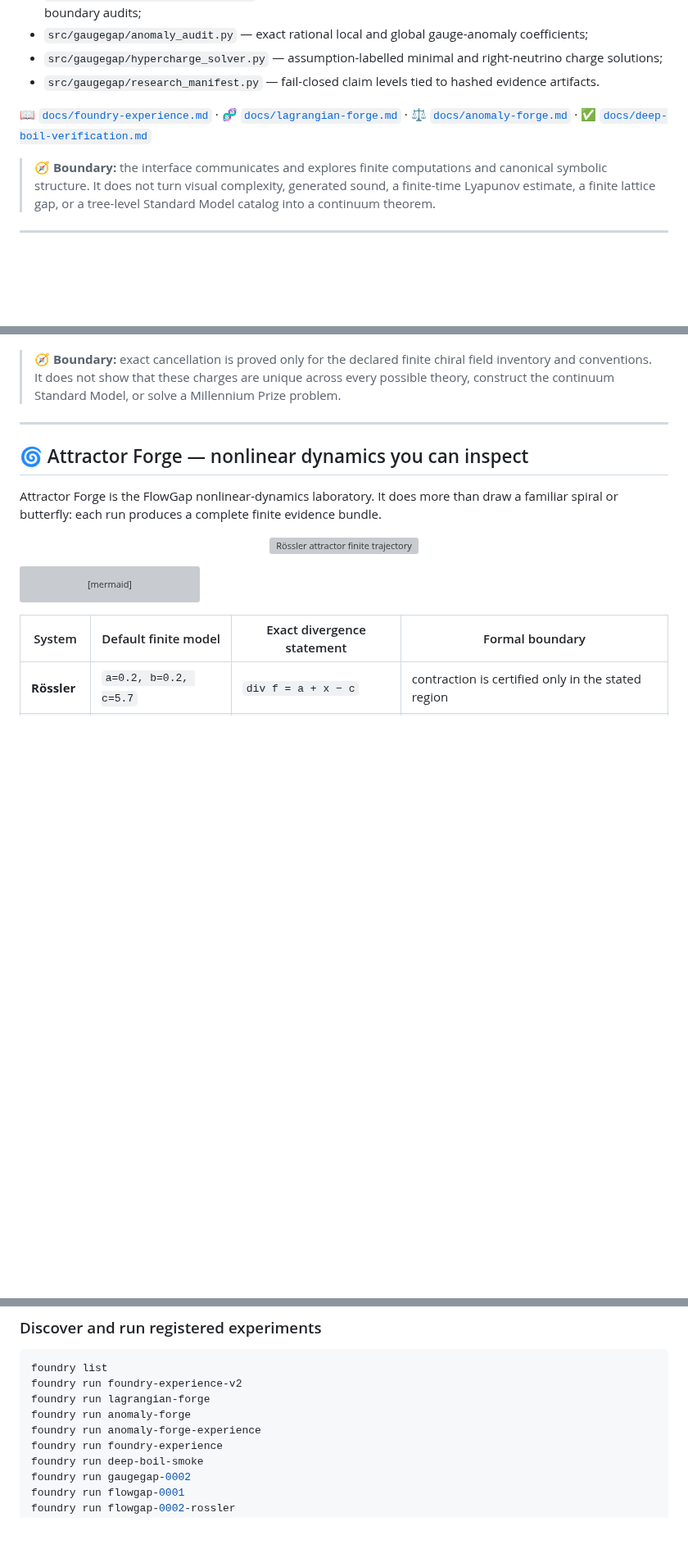
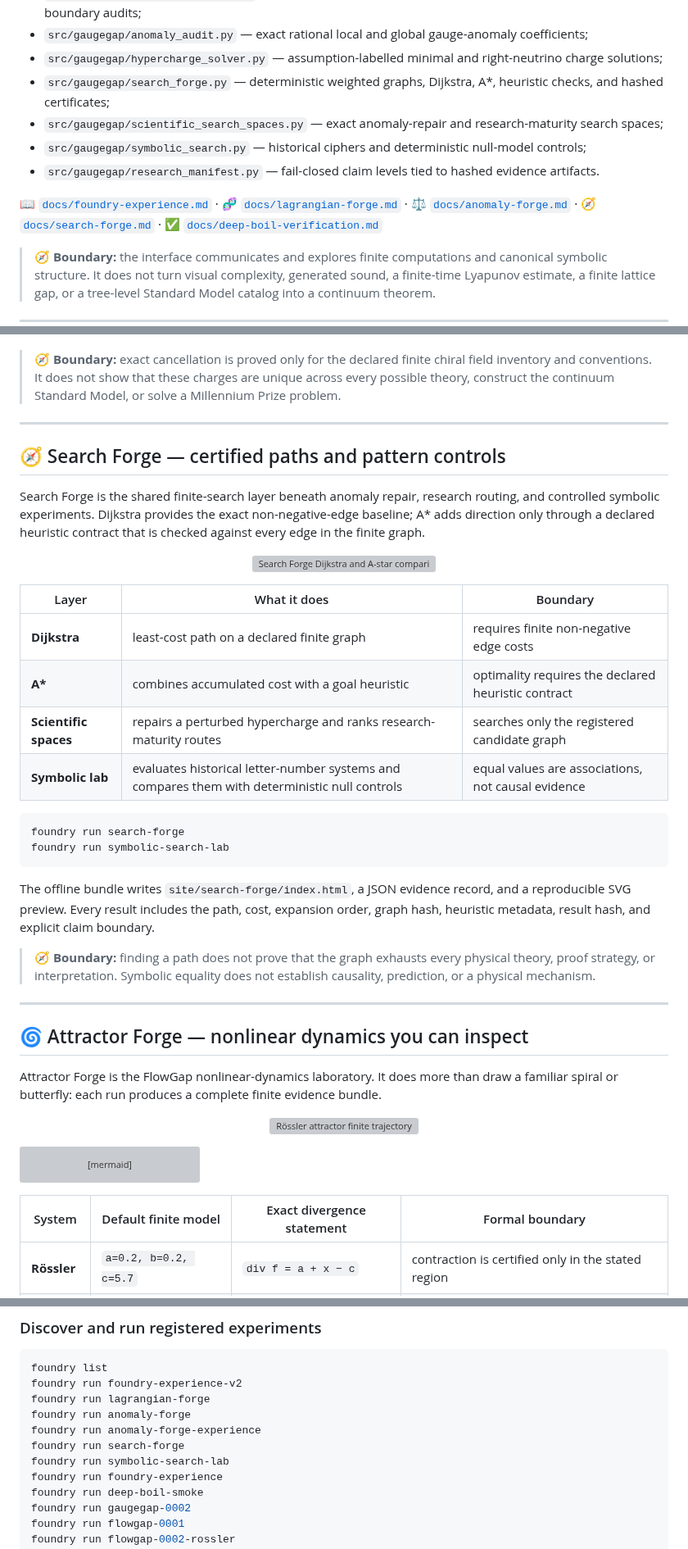
Before and after one commit to XioAISolutions/gaugegap-foundry, a Markdown page: README.md, 3 parts joined by grey strips. Shown at 82% size. Drawn GitHub-style; blank space fills up the shorter version; grey boxes are pictures that could not be loaded.

Commit message:
docs: add Search Forge layer without removing existing content

````diff
--- a/README.md
+++ b/README.md
@@ -173,9 +177,12 @@ The supporting substrate is reusable outside the interface:
 - `src/gaugegap/lagrangian_audit.py` — fail-closed charge, dimension, reference, mixing, and source-boundary audits;
 - `src/gaugegap/anomaly_audit.py` — exact rational local and global gauge-anomaly coefficients;
 - `src/gaugegap/hypercharge_solver.py` — assumption-labelled minimal and right-neutrino charge solutions;
+- `src/gaugegap/search_forge.py` — deterministic weighted graphs, Dijkstra, A*, heuristic checks, and hashed certificates;
+- `src/gaugegap/scientific_search_spaces.py` — exact anomaly-repair and research-maturity search spaces;
+- `src/gaugegap/symbolic_search.py` — historical ciphers and deterministic null-model controls;
 - `src/gaugegap/research_manifest.py` — fail-closed claim levels tied to hashed evidence artifacts.
 
-📖 [`docs/foundry-experience.md`](docs/foundry-experience.md) · 🧬 [`docs/lagrangian-forge.md`](docs/lagrangian-forge.md) · ⚖️ [`docs/anomaly-forge.md`](docs/anomaly-forge.md) · ✅ [`docs/deep-boil-verification.md`](docs/deep-boil-verification.md)
+📖 [`docs/foundry-experience.md`](docs/foundry-experience.md) · 🧬 [`docs/lagrangian-forge.md`](docs/lagrangian-forge.md) · ⚖️ [`docs/anomaly-forge.md`](docs/anomaly-forge.md) · 🧭 [`docs/search-forge.md`](docs/search-forge.md) · ✅ [`docs/deep-boil-verification.md`](docs/deep-boil-verification.md)
 
 > 🧭 **Boundary:** the interface communicates and explores finite computations and canonical symbolic structure. It does not turn visual complexity, generated sound, a finite-time Lyapunov estimate, a finite lattice gap, or a tree-level Standard Model catalog into a continuum theorem.
 
@@ -255,6 +262,33 @@ proton      = +1  neutron        = 0
 The solver reports its assumptions. Without a right-handed neutrino, the minimal assignment is unique under the declared Higgs and Yukawa assumptions. Adding a Dirac right-handed neutrino exposes the remaining one-parameter anomaly-free family instead of hiding it.
 
 > 🧭 **Boundary:** exact cancellation is proved only for the declared finite chiral field inventory and conventions. It does not show that these charges are unique across every possible theory, construct the continuum Standard Model, or solve a Millennium Prize problem.
+
+---
+
+<a id="search-forge"></a>
+## 🧭 Search Forge — certified paths and pattern controls
+
+Search Forge is the shared finite-search layer beneath anomaly repair, research routing, and controlled symbolic experiments. Dijkstra provides the exact non-negative-edge baseline; A* adds direction only through a declared heuristic contract that is checked against every edge in the finite graph.
+
+<p align="center">
+  <img src="figures/search-forge/search-forge.svg" alt="Search Forge Dijkstra and A-star comparison" width="920"/>
+</p>
+
+| Layer | What it does | Boundary |
+|---|---|---|
+| **Dijkstra** | least-cost path on a declared finite graph | requires finite non-negative edge costs |
+| **A\*** | combines accumulated cost with a goal heuristic | optimality requires the declared heuristic contract |
+| **Scientific spaces** | repairs a perturbed hypercharge and ranks research-maturity routes | searches only the registered candidate graph |
+| **Symbolic lab** | evaluates historical letter-number systems and compares them with deterministic null controls | equal values are associations, not causal evidence |
+
+```bash
+foundry run search-forge
+foundry run symbolic-search-lab
+```
+
+The offline bundle writes `site/search-forge/index.html`, a JSON evidence record, and a reproducible SVG preview. Every result includes the path, cost, expansion order, graph hash, heuristic metadata, result hash, and explicit claim boundary.
+
+> 🧭 **Boundary:** finding a path does not prove that the graph exhausts every physical theory, proof strategy, or interpretation. Symbolic equality does not establish causality, prediction, or a physical mechanism.
 
 ---
 
@@ -605,6 +639,8 @@ foundry run foundry-experience-v2
 foundry run lagrangian-forge
 foundry run anomaly-forge
 foundry run anomaly-forge-experience
+foundry run search-forge
+foundry run symbolic-search-lab
 foundry run foundry-experience
 foundry run deep-boil-smoke
 foundry run gaugegap-0002
````
Also changed, not shown: other parts of README.md (+6 -1 lines).
